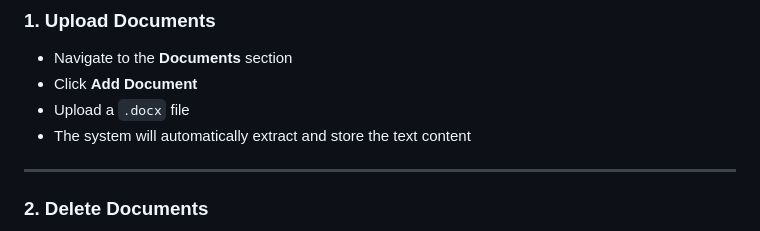
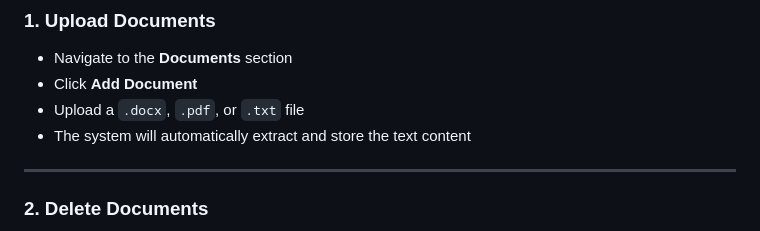
Before and after one commit to Daniyaliranmehr/Document-Question-Answering-System, a Markdown page: README.md, the part around the change. Drawn GitHub-style.

```diff
--- a/README.md
+++ b/README.md
@@ -280,7 +280,7 @@ After running the project and openning the admin panel, all interactions are han
 ### 1. Upload Documents
 - Navigate to the **Documents** section
 - Click **Add Document**
-- Upload a `.docx` file
+- Upload a `.docx`, `.pdf`, or `.txt` file
 - The system will automatically extract and store the text content
 
 ---
```
